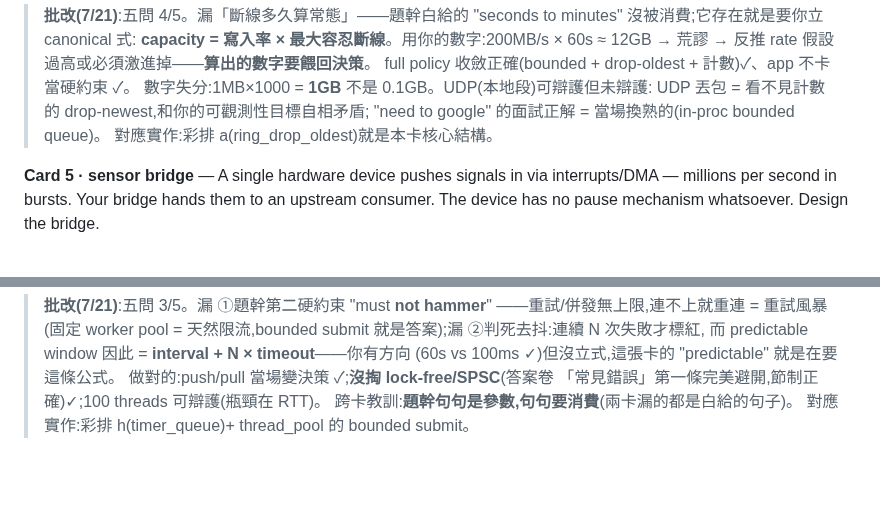
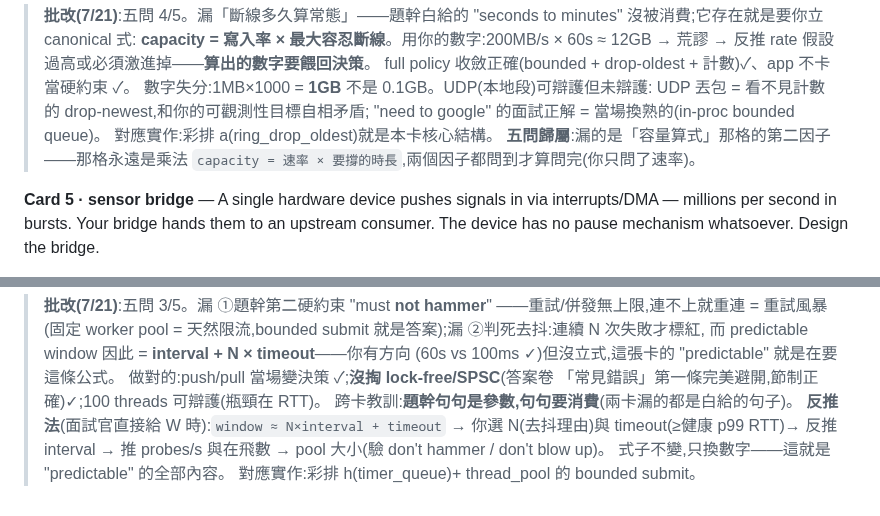
Before and after one commit to Rick9008/rust-low-level-systems-learning, a Markdown page: rehearsals/PROMPTS_EN.md, 2 parts joined by grey strips. Drawn GitHub-style; blank space fills up the shorter version.

Commit message:
docs: 卡#4/#6 批改補注——容量算式格=兩因子乘法(漏的是時長因子)、卡#6 反推法(給定 W 解 interval/pool)

```diff
--- a/rehearsals/PROMPTS_EN.md
+++ b/rehearsals/PROMPTS_EN.md
@@ -481,6 +481,8 @@ Ok, I'll start to code with the spsc ring side.
 > UDP 丟包 = 看不見計數的 drop-newest,和你的可觀測性目標自相矛盾;
 > "need to google" 的面試正解 = 當場換熟的(in-proc bounded queue)。
 > 對應實作:彩排 a(ring_drop_oldest)就是本卡核心結構。
+> **五問歸屬**:漏的是「容量算式」那格的第二因子——那格永遠是乘法
+> `capacity = 速率 × 要撐的時長`,兩個因子都問到才算問完(你只問了速率)。
 
 
 
@@ -530,4 +532,8 @@ Ok, I'll start to code with the status table.
 > 做對的:push/pull 當場變決策 ✓;**沒掏 lock-free/SPSC**(答案卷
 > 「常見錯誤」第一條完美避開,節制正確)✓;100 threads 可辯護(瓶頸在 RTT)。
 > 跨卡教訓:**題幹句句是參數,句句要消費**(兩卡漏的都是白給的句子)。
+> **反推法**(面試官直接給 W 時):`window ≈ N×interval + timeout` →
+> 你選 N(去抖理由)與 timeout(≥健康 p99 RTT)→ 反推 interval →
+> 推 probes/s 與在飛數 → pool 大小(驗 don't hammer / don't blow up)。
+> 式子不變,只換數字——這就是 "predictable" 的全部內容。
 > 對應實作:彩排 h(timer_queue)+ thread_pool 的 bounded submit。
```
